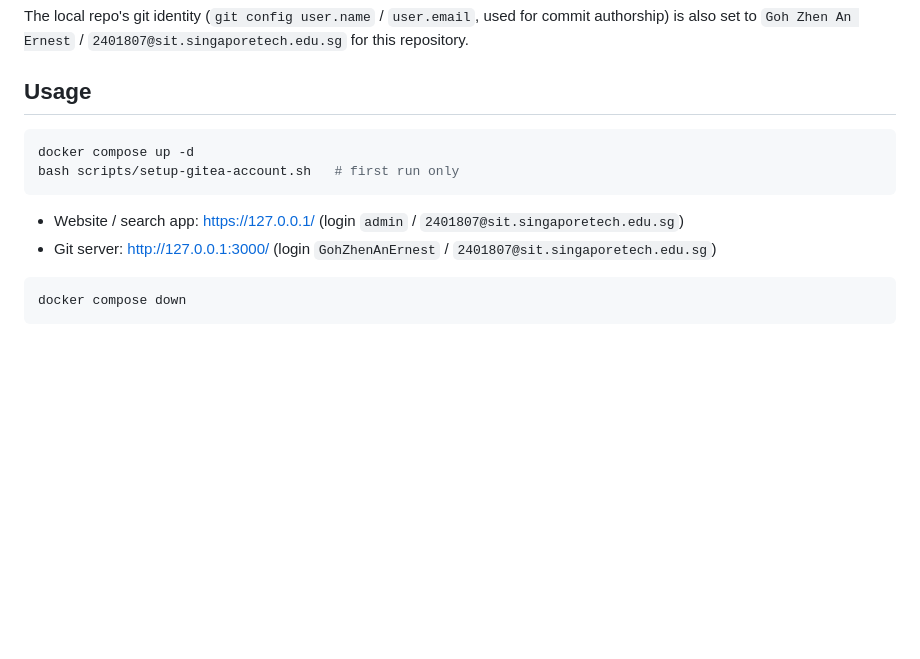
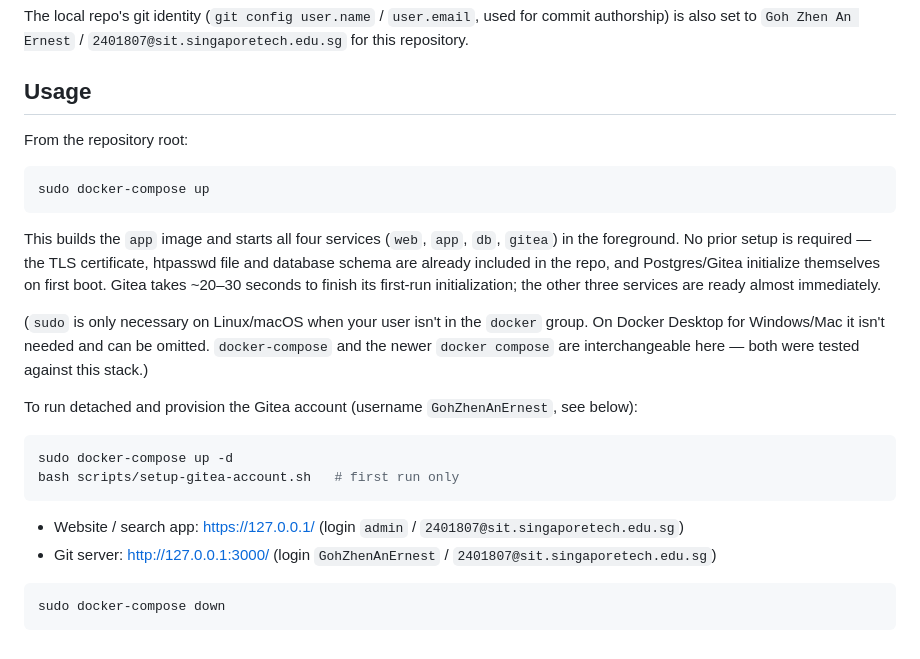
Before and after one commit to zhenane/ssd-prac, a Markdown page: README.md, the part around the change. GitHub-like rendering; blank space fills up the shorter version.

Commit message:
Document 'sudo docker-compose up' as the run command
Verified against a clean git-archive checkout with the standalone
docker-compose binary: the app image auto-builds on first run and all
four services (web, app, db, gitea) come up correctly with no manual
setup beyond the command itself.

````diff
--- a/README.md
+++ b/README.md
@@ -52,8 +52,20 @@ The local repo's git identity (`git config user.name` / `user.email`, used for c
 
 ## Usage
 
+From the repository root:
+
 ```bash
-docker compose up -d
+sudo docker-compose up
+```
+
+This builds the `app` image and starts all four services (`web`, `app`, `db`, `gitea`) in the foreground. No prior setup is required — the TLS certificate, htpasswd file and database schema are already included in the repo, and Postgres/Gitea initialize themselves on first boot. Gitea takes ~20–30 seconds to finish its first-run initialization; the other three services are ready almost immediately.
+
+(`sudo` is only necessary on Linux/macOS when your user isn't in the `docker` group. On Docker Desktop for Windows/Mac it isn't needed and can be omitted. `docker-compose` and the newer `docker compose` are interchangeable here — both were tested against this stack.)
+
+To run detached and provision the Gitea account (username `GohZhenAnErnest`, see below):
+
+```bash
+sudo docker-compose up -d
 bash scripts/setup-gitea-account.sh   # first run only
 ```
 
@@ -61,5 +73,5 @@ bash scripts/setup-gitea-account.sh   # first run only
 - Git server: http://127.0.0.1:3000/ (login `GohZhenAnErnest` / `2401807@sit.singaporetech.edu.sg`)
 
 ```bash
-docker compose down
+sudo docker-compose down
 ```
````
